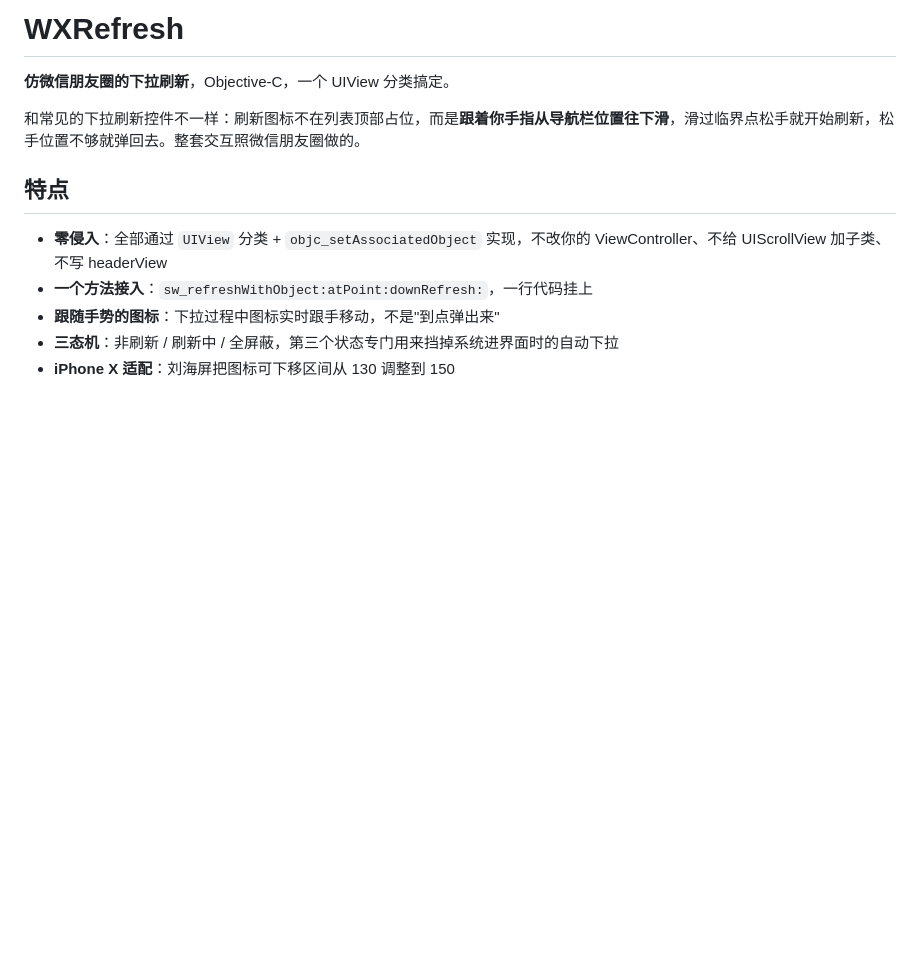
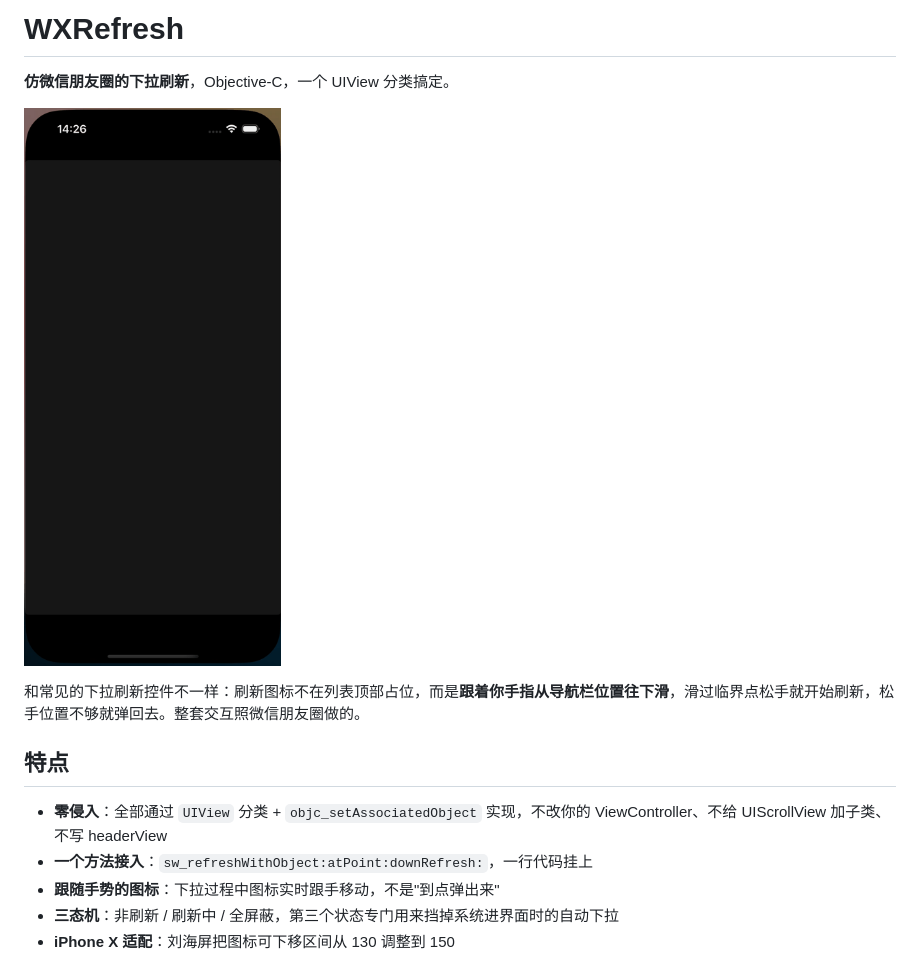
Before and after one commit to 812602984/WXRefresh, a Markdown page: README.md, the part around the change. GitHub-like rendering; pictures changed too: docs/images/wxrefresh-demo.gif (added); blank space fills up the shorter version.

Commit message:
docs: README 增加下拉刷新演示动画
模拟器实录：进入自动刷新 → 列表加载 → 下拉、松手、转圈、回弹。
GIF 375×814 / 385KB。

```diff
--- a/README.md
+++ b/README.md
@@ -1,6 +1,8 @@
 # WXRefresh
 
 **仿微信朋友圈的下拉刷新**，Objective-C，一个 UIView 分类搞定。
+
+![下拉刷新演示](docs/images/wxrefresh-demo.gif)
 
 和常见的下拉刷新控件不一样：刷新图标不在列表顶部占位，而是**跟着你手指从导航栏位置往下滑**，滑过临界点松手就开始刷新，松手位置不够就弹回去。整套交互照微信朋友圈做的。
 
```
